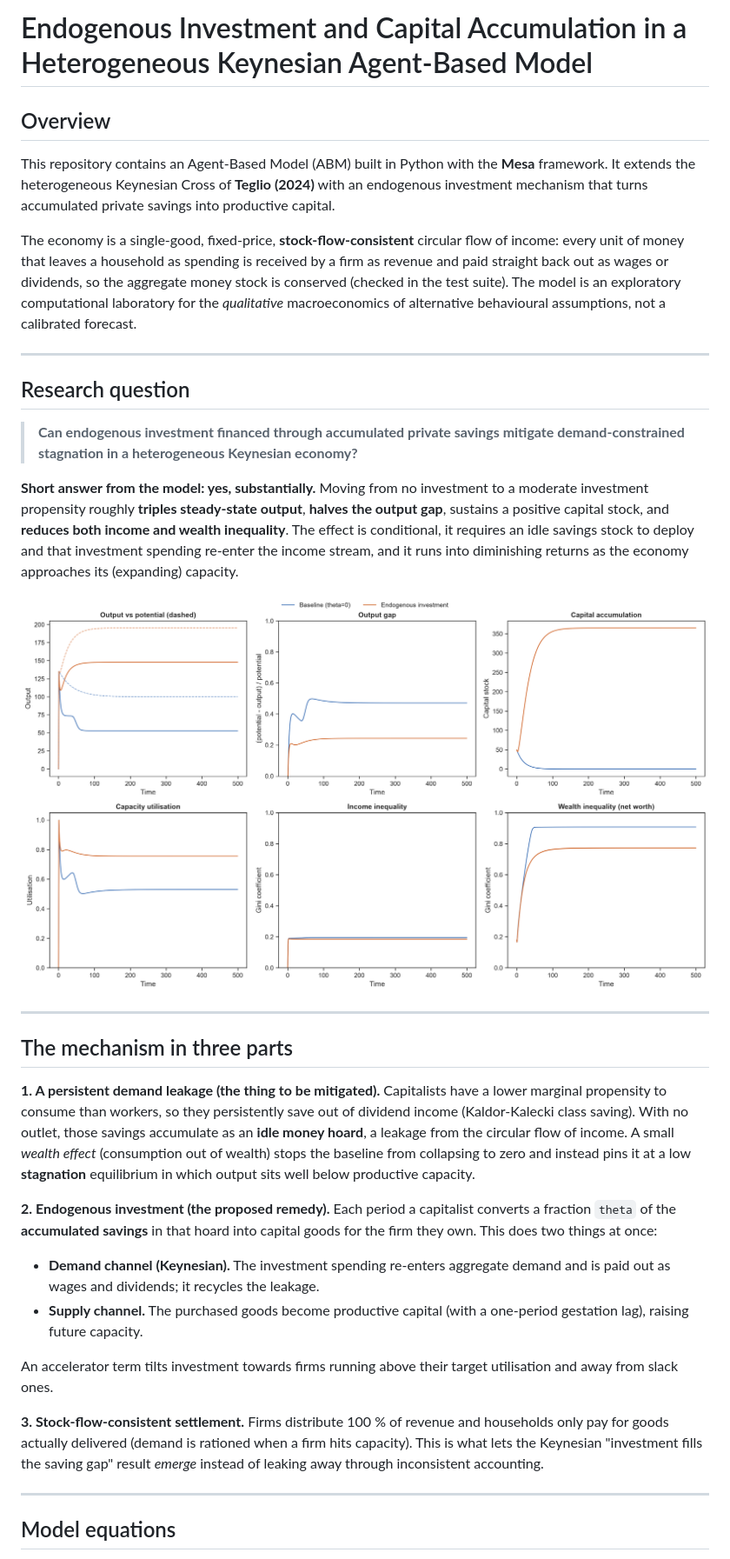
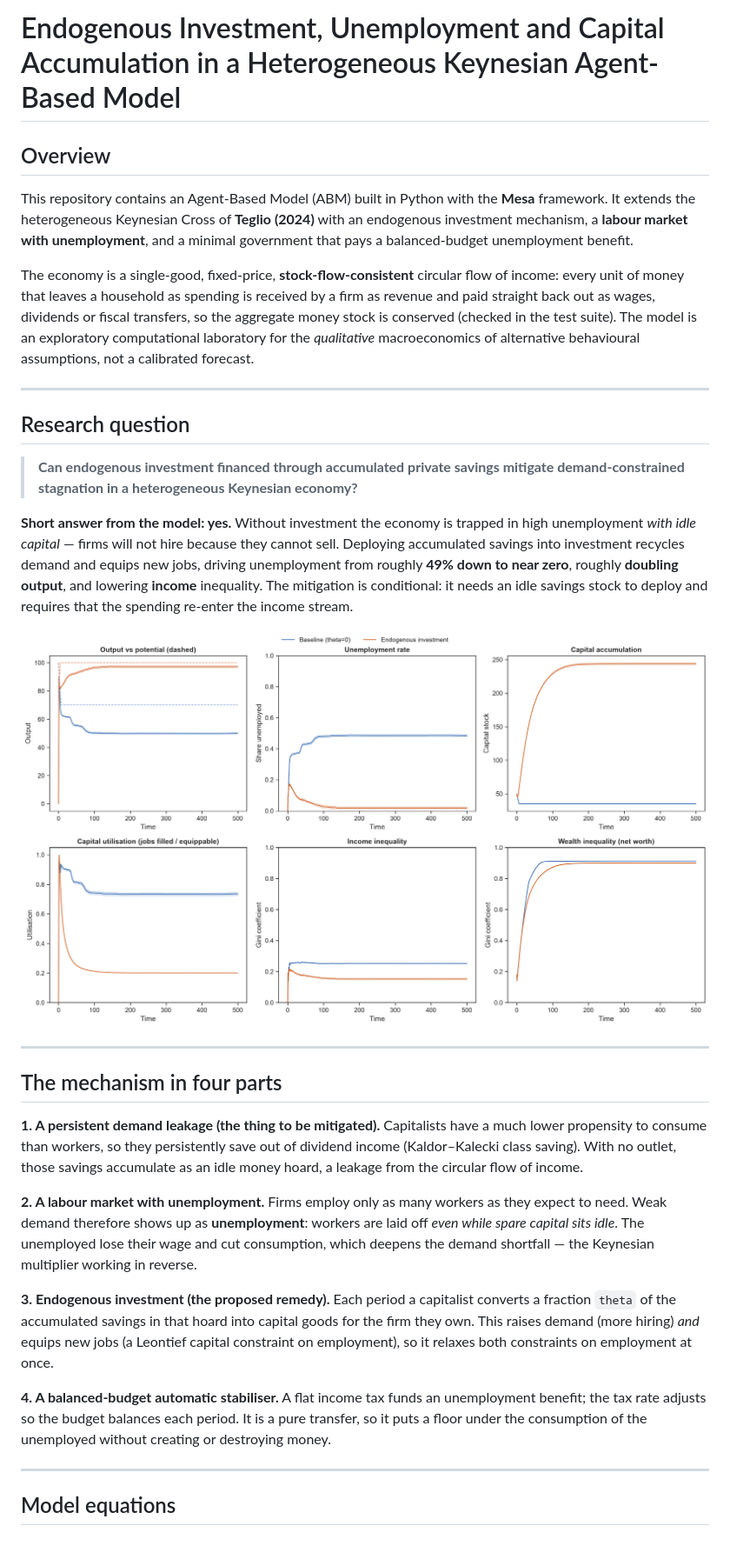
Before and after one commit to MattiaSaramin/endogenous-investment-abm, a Markdown page: README.md, the part around the change printed below. Shown: that part at 87% size. Rendered like a GitHub page; pictures changed too: macro_results.png.

Commit message:
Checkpoint: Leontief + endogenous labour market + balanced-budget government (roadmap point 11, out of sequence)

```diff
--- a/README.md
+++ b/README.md
@@ -1,18 +1,20 @@
-# Endogenous Investment and Capital Accumulation in a Heterogeneous Keynesian Agent-Based Model
+# Endogenous Investment, Unemployment and Capital Accumulation in a Heterogeneous Keynesian Agent-Based Model
 
 ## Overview
 
 This repository contains an Agent-Based Model (ABM) built in Python with the
-**Mesa** framework.  It extends the heterogeneous Keynesian Cross of **Teglio
-(2024)** with an endogenous investment mechanism that turns accumulated private
-savings into productive capital.
+**Mesa** framework. It extends the heterogeneous Keynesian Cross of **Teglio
+(2024)** with an endogenous investment mechanism, a **labour market with
+unemployment**, and a minimal government that pays a balanced-budget
+unemployment benefit.
 
 The economy is a single-good, fixed-price, **stock-flow-consistent** circular
 flow of income: every unit of money that leaves a household as spending is
-received by a firm as revenue and paid straight back out as wages or dividends,
-so the aggregate money stock is conserved (checked in the test suite).  The
-model is an exploratory computational laboratory for the *qualitative*
-macroeconomics of alternative behavioural assumptions, not a calibrated forecast.
+received by a firm as revenue and paid straight back out as wages, dividends or
+fiscal transfers, so the aggregate money stock is conserved (checked in the test
+suite). The model is an exploratory computational laboratory for the
+*qualitative* macroeconomics of alternative behavioural assumptions, not a
+calibrated forecast.
 
 ---
 
@@ -21,46 +23,42 @@ macroeconomics of alternative behavioural assumptions, not a calibrated forecast
 > **Can endogenous investment financed through accumulated private savings
 > mitigate demand-constrained stagnation in a heterogeneous Keynesian economy?**
 
-**Short answer from the model: yes, substantially.** Moving from no investment
-to a moderate investment propensity roughly **triples steady-state output**,
-**halves the output gap**, sustains a positive capital stock, and **reduces both
-income and wealth inequality**. The effect is conditional, it requires an idle
-savings stock to deploy and that investment spending re-enter the income stream,
-and it runs into diminishing returns as the economy approaches its (expanding)
-capacity.
+**Short answer from the model: yes.** Without investment the economy is trapped
+in high unemployment *with idle capital* — firms will not hire because they
+cannot sell. Deploying accumulated savings into investment recycles demand and
+equips new jobs, driving unemployment from roughly **49% down to near zero**,
+roughly **doubling output**, and lowering **income** inequality. The mitigation
+is conditional: it needs an idle savings stock to deploy and requires that the
+spending re-enter the income stream.
 
 ![Baseline vs. endogenous-investment dynamics](macro_results.png)
 
 ---
 
-## The mechanism in three parts
+## The mechanism in four parts
 
 **1. A persistent demand leakage (the thing to be mitigated).**
-Capitalists have a lower marginal propensity to consume than workers, so they
-persistently save out of dividend income (Kaldor-Kalecki class saving).  With no
-outlet, those savings accumulate as an **idle money hoard**, a leakage from the
-circular flow of income.  A small *wealth effect* (consumption out of wealth)
-stops the baseline from collapsing to zero and instead pins it at a low
-**stagnation** equilibrium in which output sits well below productive capacity.
+Capitalists have a much lower propensity to consume than workers, so they
+persistently save out of dividend income (Kaldor–Kalecki class saving). With no
+outlet, those savings accumulate as an idle money hoard, a leakage from the
+circular flow of income.
 
-**2. Endogenous investment (the proposed remedy).**
-Each period a capitalist converts a fraction `theta` of the **accumulated
-savings** in that hoard into capital goods for the firm they own.  This does two
-things at once:
+**2. A labour market with unemployment.**
+Firms employ only as many workers as they expect to need. Weak demand therefore
+shows up as **unemployment**: workers are laid off *even while spare capital sits
+idle*. The unemployed lose their wage and cut consumption, which deepens the
+demand shortfall — the Keynesian multiplier working in reverse.
 
-- **Demand channel (Keynesian).** The investment spending re-enters aggregate
-  demand and is paid out as wages and dividends; it recycles the leakage.
-- **Supply channel.** The purchased goods become productive capital (with a
-  one-period gestation lag), raising future capacity.
+**3. Endogenous investment (the proposed remedy).**
+Each period a capitalist converts a fraction `theta` of the accumulated savings
+in that hoard into capital goods for the firm they own. This raises demand (more
+hiring) *and* equips new jobs (a Leontief capital constraint on employment), so
+it relaxes both constraints on employment at once.
 
-An accelerator term tilts investment towards firms running above their target
-utilisation and away from slack ones.
-
-**3. Stock-flow-consistent settlement.**
-Firms distribute 100 % of revenue and households only pay for goods actually
-delivered (demand is rationed when a firm hits capacity).  This is what lets the
-Keynesian "investment fills the saving gap" result *emerge* instead of leaking
-away through inconsistent accounting.
+**4. A balanced-budget automatic stabiliser.**
+A flat income tax funds an unemployment benefit; the tax rate adjusts so the
+budget balances each period. It is a pure transfer, so it puts a floor under the
+consumption of the unemployed without creating or destroying money.
 
 ---
 
```
Also changed, not shown: other parts of README.md (+85 -61 lines), okun.png (added), theta_sweep.png, 5 other files.
